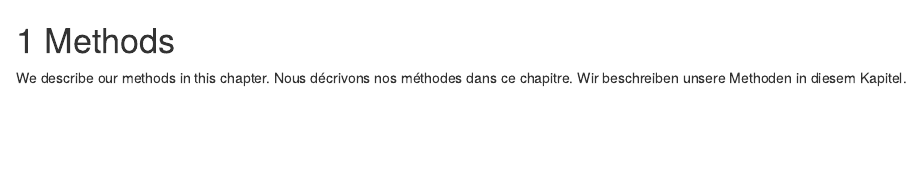
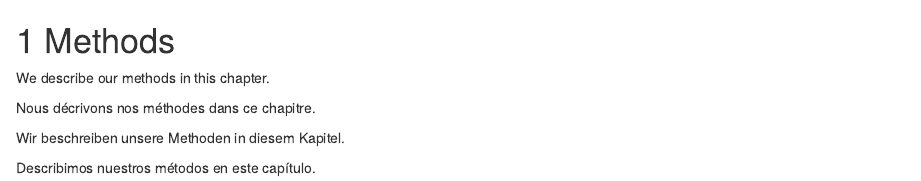
Before and after one commit to WWasna/bookdown-demo, an R Markdown document (03-method.Rmd): the page in a window 1100 px wide, from its top. Rendered offline with R 4.5, knitr and Pandoc, with nearby package versions; drawn as R Markdown's standard HTML page in place of the format the file asks for.

Commit message:
Und nun auf Spanisch

```diff
--- a/03-method.Rmd
+++ b/03-method.Rmd
@@ -1,5 +1,9 @@
 # Methods
 
 We describe our methods in this chapter.
+
 Nous décrivons nos méthodes dans ce chapitre.
+
 Wir beschreiben unsere Methoden in diesem Kapitel.
+
+Describimos nuestros métodos en este capítulo.
```
